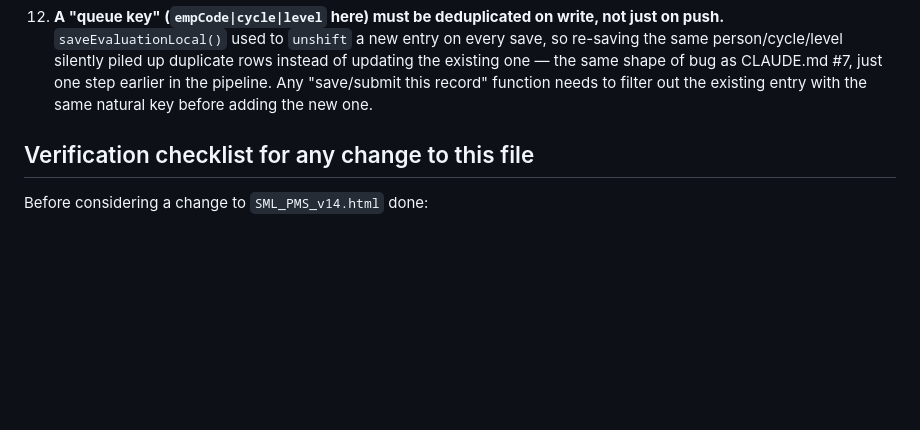
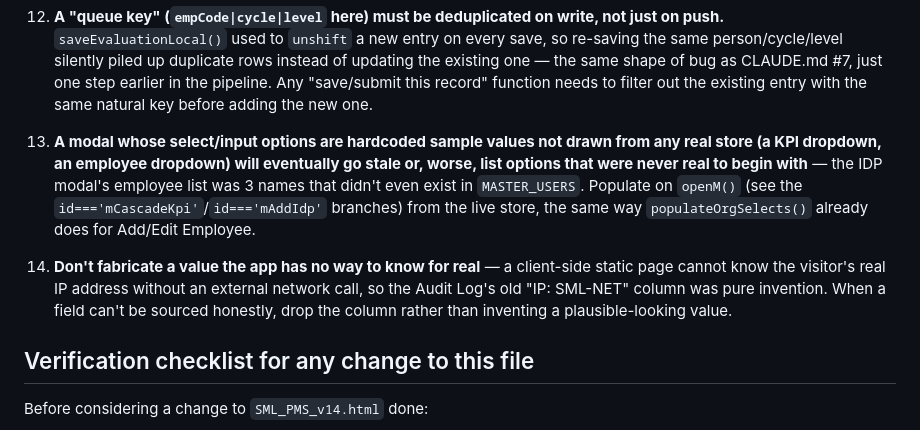
Before and after one commit to hunnysri91021-sml/SML_PMS_Professional, a Markdown page: CLAUDE.md, the part around the change. Rendered like a GitHub page; blank space fills up the shorter version.

Commit message:
Document two more patterns: stale modal options, fabricated fields
From the Audit Log / KPI Cascade-IDP fixes: modal dropdowns must be
populated from the real store on open, and a field the app has no way
to know for real (like a client IP on a static page) should be
dropped, not invented.

Co-Authored-By: Claude Sonnet 5 <noreply@anthropic.com>
Claude-Session: https://claude.ai/code/session_012y8jdQZq4R3EqDPgCAtJCE

```diff
--- a/CLAUDE.md
+++ b/CLAUDE.md
@@ -136,6 +136,19 @@ touches employee/attendance/evaluation data.
     — the same shape of bug as CLAUDE.md #7, just one step earlier in the
     pipeline. Any "save/submit this record" function needs to filter out
     the existing entry with the same natural key before adding the new one.
+13. **A modal whose select/input options are hardcoded sample values not
+    drawn from any real store (a KPI dropdown, an employee dropdown) will
+    eventually go stale or, worse, list options that were never real to
+    begin with** — the IDP modal's employee list was 3 names that didn't
+    even exist in `MASTER_USERS`. Populate on `openM()` (see the
+    `id==='mCascadeKpi'`/`id==='mAddIdp'` branches) from the live store,
+    the same way `populateOrgSelects()` already does for Add/Edit
+    Employee.
+14. **Don't fabricate a value the app has no way to know for real** — a
+    client-side static page cannot know the visitor's real IP address
+    without an external network call, so the Audit Log's old "IP: SML-NET"
+    column was pure invention. When a field can't be sourced honestly,
+    drop the column rather than inventing a plausible-looking value.
 
 ## Verification checklist for any change to this file
 
```
